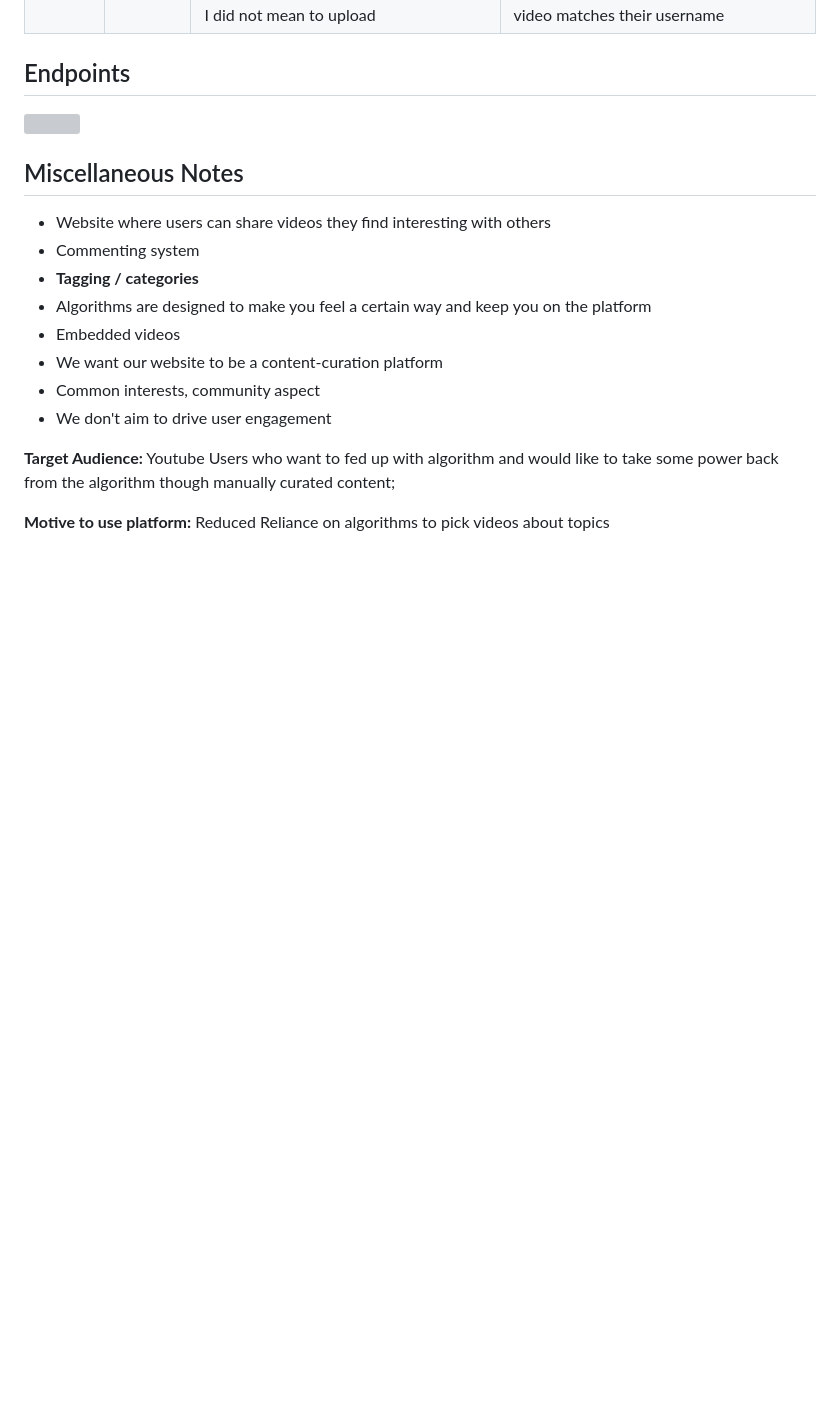
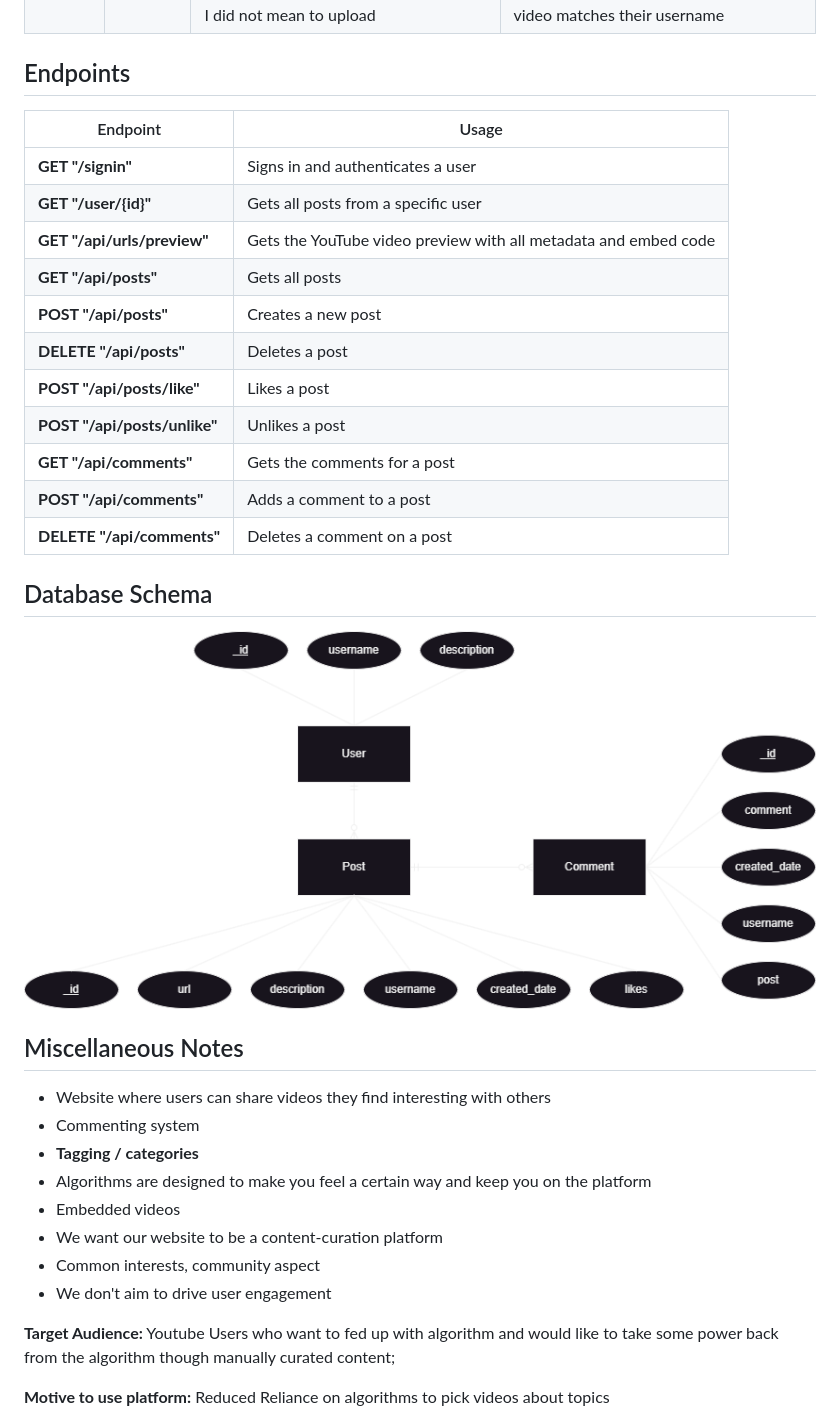
Before and after one commit to zRustyz/info441-APIProject, a Markdown page: README.md, the part around the change printed below. Drawn GitHub-style; pictures changed too: img/db.png (added); blank space fills up the shorter version; grey boxes are pictures that could not be loaded.

Commit message:
Added my contributions

```diff
--- a/README.md
+++ b/README.md
@@ -36,8 +19,22 @@ For our project, we would like to develop an external site to be able to recomme
 | P2 | Curator | As a curator, I should be able to delete videos shared by me in the event I accidentally uploaded the link to a video I did not mean to upload | We will implement a delete request that allows the user to delete the videos in the database if the username field of that video matches their username |
 
 ## Endpoints
+| Endpoint | Usage |
+| --- | --- |
+| **GET "/signin"** | Signs in and authenticates a user |
+| **GET "/user/{id}"** | Gets all posts from a specific user |
+| **GET "/api/urls/preview"** | Gets the YouTube video preview with all metadata and embed code |
+| **GET "/api/posts"** | Gets all posts |
+| **POST "/api/posts"** | Creates a new post |
+| **DELETE "/api/posts"** | Deletes a post |
+| **POST "/api/posts/like"** | Likes a post |
+| **POST "/api/posts/unlike"** | Unlikes a post |
+| **GET "/api/comments"** | Gets the comments for a post |
+| **POST "/api/comments"** | Adds a comment to a post |
+| **DELETE "/api/comments"** | Deletes a comment on a post |
 
-![](RackMultipart20231110-1-ld28fe_html_73b503f6ca3965c0.png)
+## Database Schema
+![Database Diagram](img/db.png)
 
 ## Miscellaneous Notes
 
```
Also changed, not shown: other parts of README.md (+1 -18 lines), img/architecturaldiagram.png (added).
